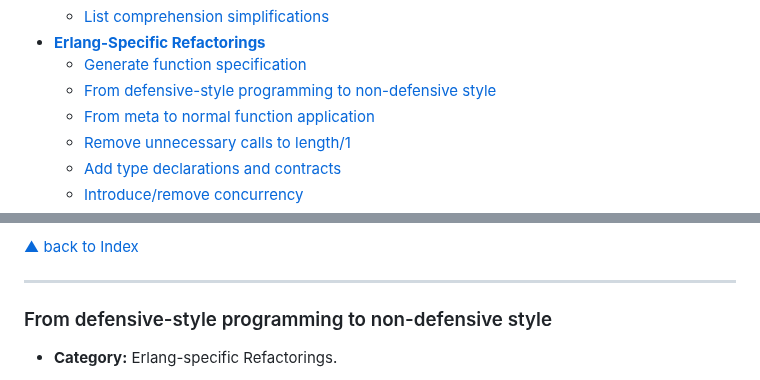
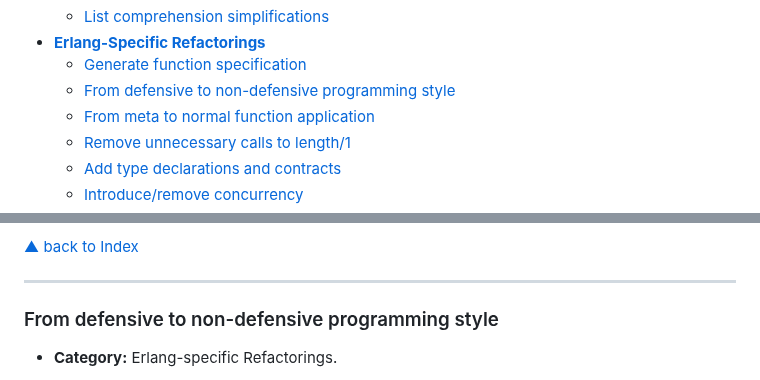
Before and after one commit to lucasvegi/Elixir-Refactorings, a Markdown page: README.md, 2 parts joined by grey strips. Drawn GitHub-style.

```diff
--- a/README.md
+++ b/README.md
@@ -51,7 +51,7 @@
   * [List comprehension simplifications](#list-comprehension-simplifications)
 * __[Erlang-Specific Refactorings](#erlang-specific-refactorings)__
   * [Generate function specification](#generate-function-specification)
-  * [From defensive-style programming to non-defensive style](#from-defensive-style-programming-to-non-defensive-style)
+  * [From defensive to non-defensive programming style](#from-defensive-to-non-defensive-programming-style)
   * [From meta to normal function application](#from-meta-to-normal-function-application)
   * [Remove unnecessary calls to length/1](#remove-unnecessary-calls-to-length1)
   * [Add type declarations and contracts](#add-type-declarations-and-contracts)
@@ -2508,7 +2508,7 @@ Erlang-specific refactorings are those that use programming features unique to t
 [▲ back to Index](#table-of-contents)
 ___
 
-### From defensive-style programming to non-defensive style
+### From defensive to non-defensive programming style
 
 * __Category:__ Erlang-specific Refactorings.
 
```
